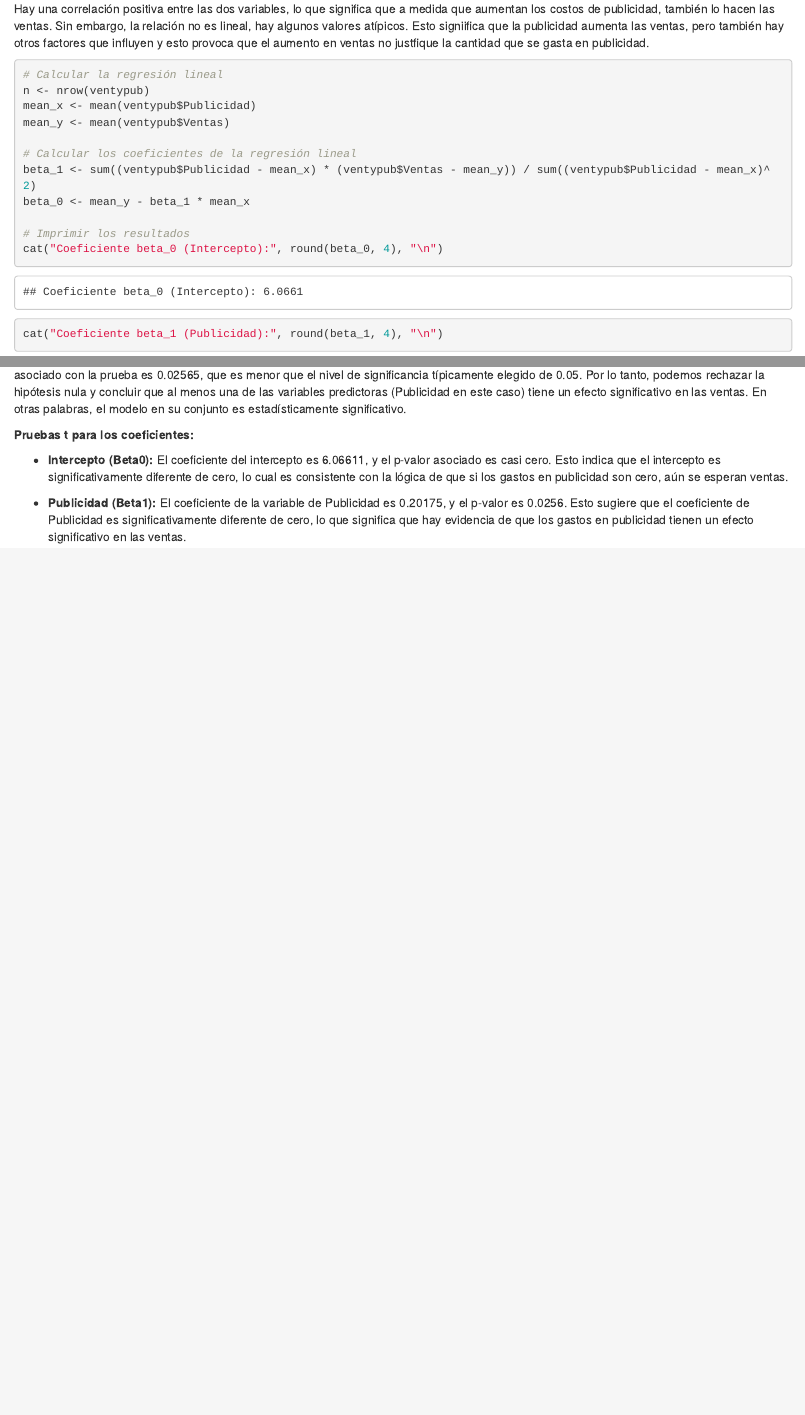
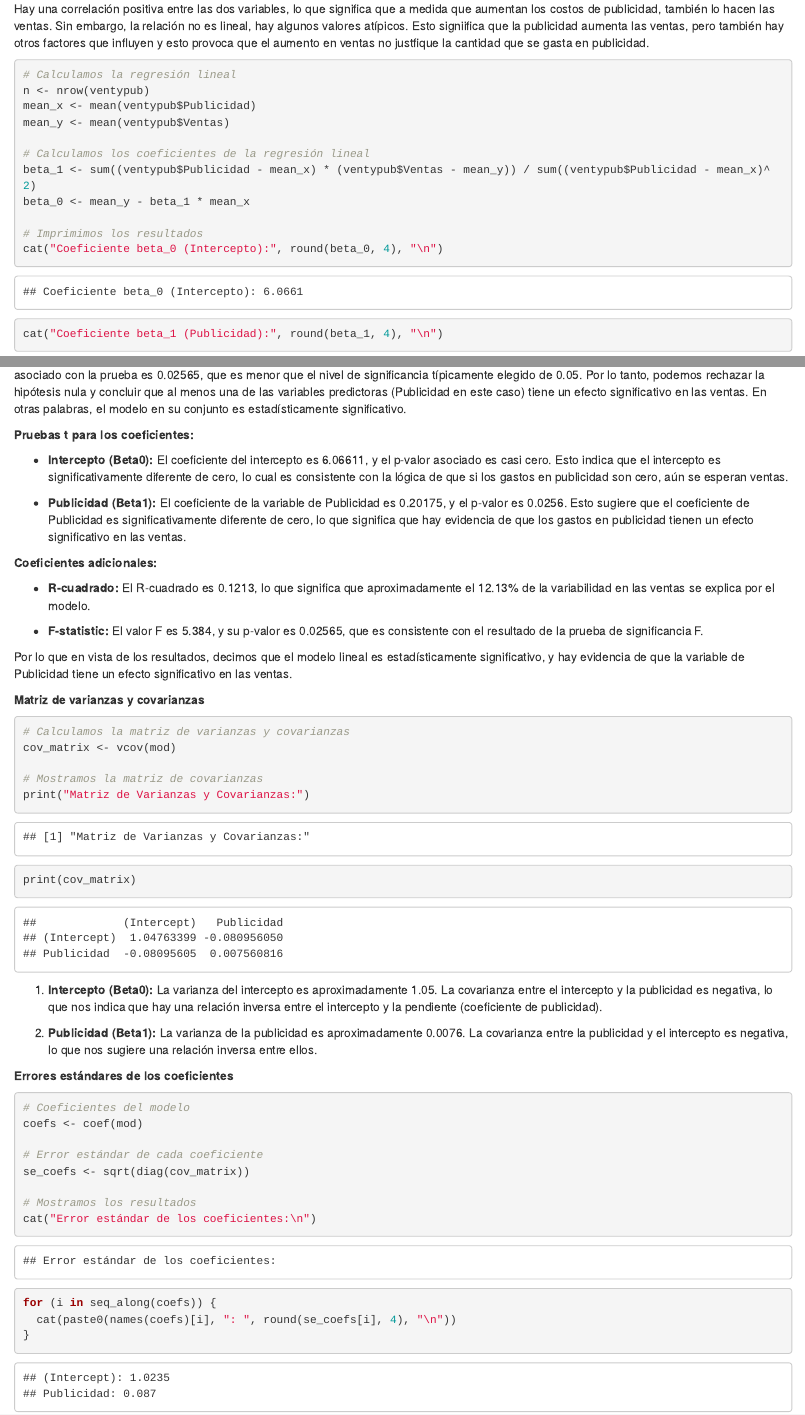
Before and after one commit to andrescaro16/Statistics-Workshop, an R Markdown document (Labs/DIANA_MARIA_ARANGO_BOTERO_-_ANDRÉS_JULIAN_CARO_RESTREPO-LAB4.rmd): the page in a window 1100 px wide, from 1720 px down, and a second part further down, joined at a grey line. Rendered offline with R 4.5, knitr and Pandoc, with nearby package versions.

Commit message:
feat: fourth and fifth exercise of the second block
Furthermore, the interpretation of the third point of the second block was extended.

````diff
--- a/Labs/DIANA_MARIA_ARANGO_BOTERO_-_ANDRÉS_JULIAN_CARO_RESTREPO-LAB4.rmd
+++ b/Labs/DIANA_MARIA_ARANGO_BOTERO_-_ANDRÉS_JULIAN_CARO_RESTREPO-LAB4.rmd
@@ -27,16 +27,16 @@ plot(ventypub$Publicidad, ventypub$Ventas, main = "Dispesión", xlab = "Publicid
 Hay una correlación positiva entre las dos variables, lo que significa que a medida que aumentan los costos de publicidad, también lo hacen las ventas. Sin embargo, la relación no es lineal, hay algunos valores atípicos. Esto signiifica que la publicidad aumenta las ventas, pero también hay otros factores que influyen y esto provoca que el aumento en ventas no justfique la cantidad que se gasta en publicidad.
 
 ```{r}
-# Calcular la regresión lineal
+# Calculamos la regresión lineal
 n <- nrow(ventypub)
 mean_x <- mean(ventypub$Publicidad)
 mean_y <- mean(ventypub$Ventas)
 
-# Calcular los coeficientes de la regresión lineal
+# Calculamos los coeficientes de la regresión lineal
 beta_1 <- sum((ventypub$Publicidad - mean_x) * (ventypub$Ventas - mean_y)) / sum((ventypub$Publicidad - mean_x)^2)
 beta_0 <- mean_y - beta_1 * mean_x
 
-# Imprimir los resultados
+# Imprimimos los resultados
 cat("Coeficiente beta_0 (Intercepto):", round(beta_0, 4), "\n")
 cat("Coeficiente beta_1 (Publicidad):", round(beta_1, 4), "\n")
 ```
@@ -190,3 +190,42 @@ La prueba de significancia F evalúa la hipótesis nula de que todos los coefici
 -   **Intercepto (Beta0):** El coeficiente del intercepto es 6.06611, y el p-valor asociado es casi cero. Esto indica que el intercepto es significativamente diferente de cero, lo cual es consistente con la lógica de que si los gastos en publicidad son cero, aún se esperan ventas.
 
 -   **Publicidad (Beta1):** El coeficiente de la variable de Publicidad es 0.20175, y el p-valor es 0.0256. Esto sugiere que el coeficiente de Publicidad es significativamente diferente de cero, lo que significa que hay evidencia de que los gastos en publicidad tienen un efecto significativo en las ventas.
+
+**Coeficientes adicionales:**
+
+-   **R-cuadrado:** El R-cuadrado es 0.1213, lo que significa que aproximadamente el 12.13% de la variabilidad en las ventas se explica por el modelo.
+
+-   **F-statistic:** El valor F es 5.384, y su p-valor es 0.02565, que es consistente con el resultado de la prueba de significancia F.
+
+Por lo que en vista de los resultados, decimos que el modelo lineal es estadísticamente significativo, y hay evidencia de que la variable de Publicidad tiene un efecto significativo en las ventas.
+
+**Matriz de varianzas y covarianzas**
+
+```{r}
+# Calculamos la matriz de varianzas y covarianzas
+cov_matrix <- vcov(mod)
+
+# Mostramos la matriz de covarianzas
+print("Matriz de Varianzas y Covarianzas:")
+print(cov_matrix)
+```
+
+1.  **Intercepto (Beta0):** La varianza del intercepto es aproximadamente 1.05. La covarianza entre el intercepto y la publicidad es negativa, lo que nos indica que hay una relación inversa entre el intercepto y la pendiente (coeficiente de publicidad).
+
+2.  **Publicidad (Beta1):** La varianza de la publicidad es aproximadamente 0.0076. La covarianza entre la publicidad y el intercepto es negativa, lo que nos sugiere una relación inversa entre ellos.
+
+**Errores estándares de los coeficientes**
+
+```{r}
+# Coeficientes del modelo
+coefs <- coef(mod)
+
+# Error estándar de cada coeficiente
+se_coefs <- sqrt(diag(cov_matrix))
+
+# Mostramos los resultados
+cat("Error estándar de los coeficientes:\n")
+for (i in seq_along(coefs)) {
+  cat(paste0(names(coefs)[i], ": ", round(se_coefs[i], 4), "\n"))
+}
+```
````
Also changed, not shown: Labs/DIANA_MARIA_ARANGO_BOTERO_-_ANDRÉS_JULIAN_CARO_RESTREPO-LAB4.rmd (10 more changed lines).
